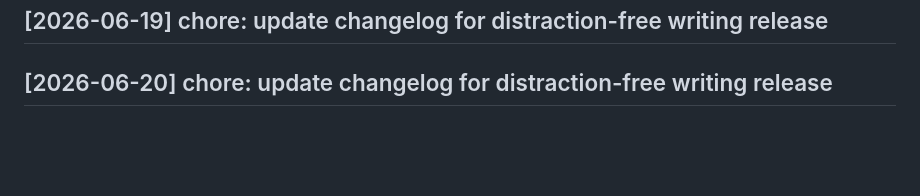
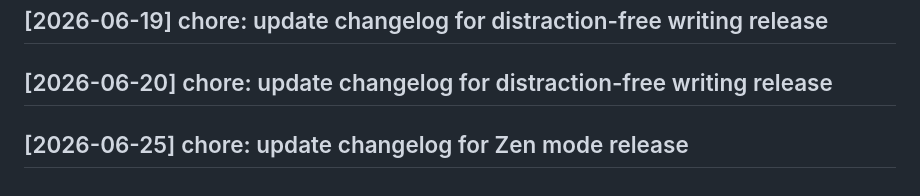
Before and after one commit to vishwaksen21/coded-pad, a Markdown page: CHANGELOG.md, the part around the change. Rendered like a GitHub page; blank space fills up the shorter version.

Commit message:
chore: update changelog for Zen mode release

```diff
--- a/CHANGELOG.md
+++ b/CHANGELOG.md
@@ -186,3 +186,5 @@
 ## [2026-06-19] chore: update changelog for distraction-free writing release
 
 ## [2026-06-20] chore: update changelog for distraction-free writing release
+
+## [2026-06-25] chore: update changelog for Zen mode release
```
